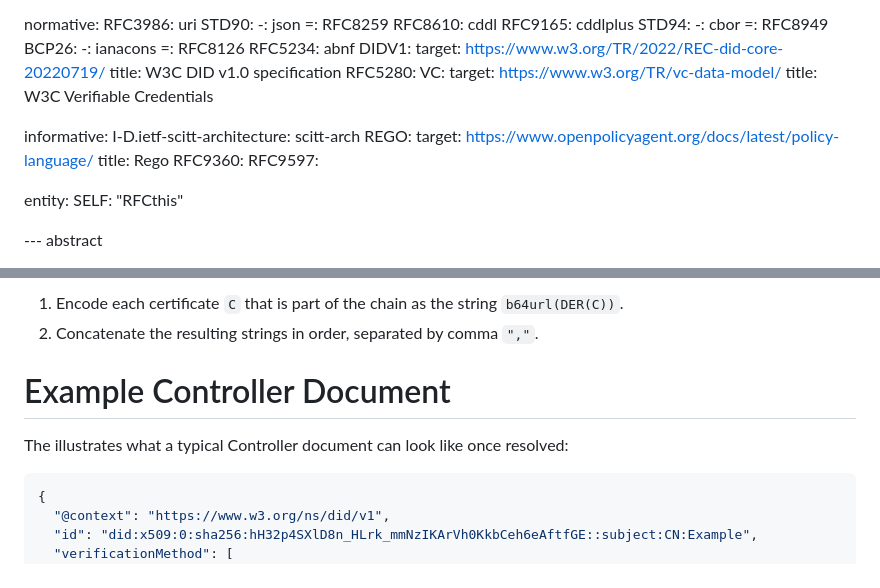
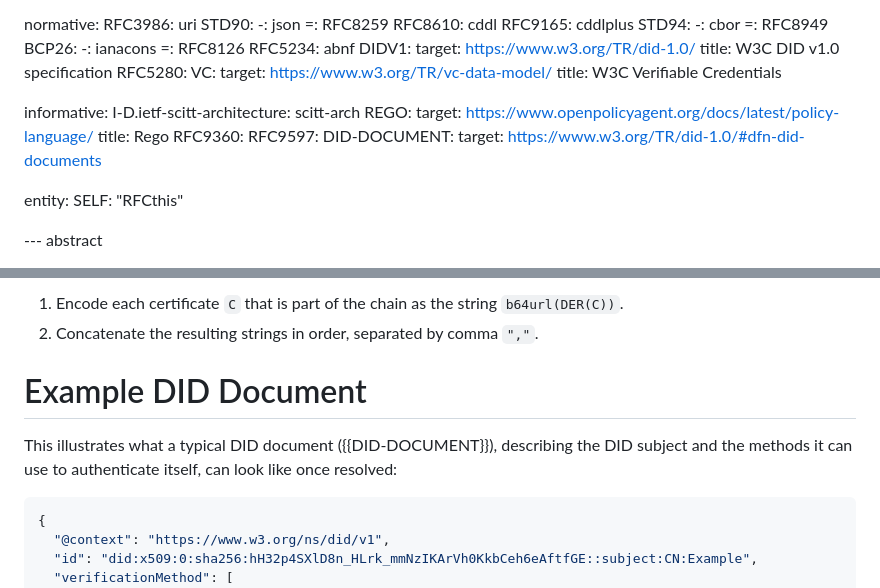
Before and after one commit to henkbirkholz/draft-birkholz-did-x509, a Markdown page: draft-birkholz-did-x509.md, 2 parts joined by grey strips. GitHub-like rendering.

Commit message:
Reference document (not controller) definition

```diff
--- a/draft-birkholz-did-x509.md
+++ b/draft-birkholz-did-x509.md
@@ -45,7 +45,7 @@ normative:
     =: RFC8126
   RFC5234: abnf
   DIDV1:
-    target: https://www.w3.org/TR/2022/REC-did-core-20220719/
+    target: https://www.w3.org/TR/did-1.0/
     title: W3C DID v1.0 specification
   RFC5280:
   VC:
@@ -59,6 +59,8 @@ informative:
     title: Rego
   RFC9360:
   RFC9597:
+  DID-DOCUMENT:
+    target: https://www.w3.org/TR/did-1.0/#dfn-did-documents
 
 entity:
   SELF: "RFCthis"
@@ -291,9 +293,9 @@ The value is constructed as follows:
 1. Encode each certificate `C` that is part of the chain as the string `b64url(DER(C))`.
 2. Concatenate the resulting strings in order, separated by comma `","`.
 
-# Example Controller Document
+# Example DID Document
 
-The illustrates what a typical Controller document can look like once resolved:
+This illustrates what a typical DID document ({{DID-DOCUMENT}}), describing the DID subject and the methods it can use to authenticate itself, can look like once resolved:
 
 ~~~json
 {
```
